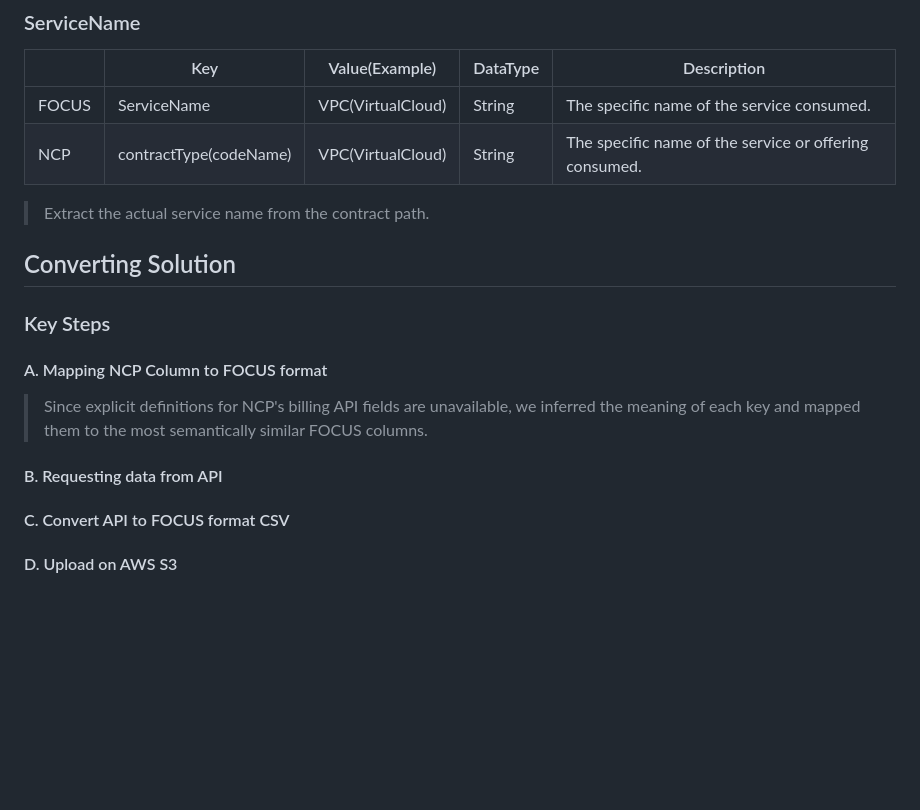
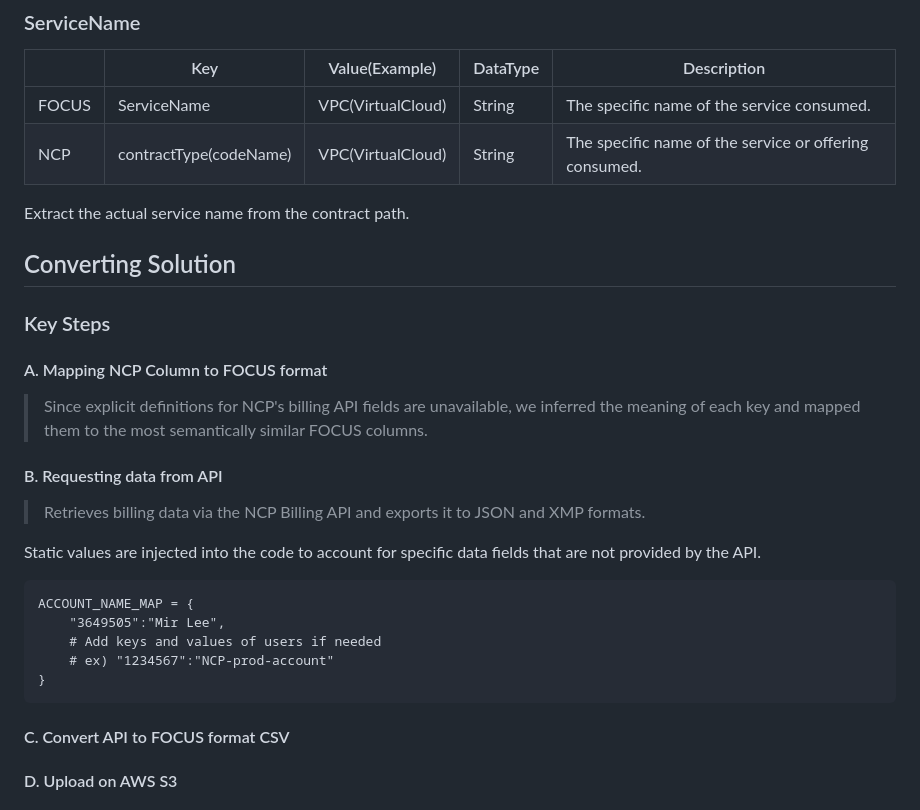
Before and after one commit to Rehgud/ncp-focus-converter, a Markdown page: README.md, the part around the change. Drawn GitHub-style; blank space fills up the shorter version.

Commit message:
README 2026-01-29T11:27:00

````diff
--- a/README.md
+++ b/README.md
@@ -203,7 +203,7 @@ Extract category information from the contractProduct path.
 |NCP|contractType(codeName)|VPC(VirtualCloud)|String|The specific name of the service or offering consumed.|
 
 
->Extract the actual service name from the contract path.
+Extract the actual service name from the contract path.
 
 
 ## Converting Solution
@@ -211,6 +211,20 @@ Extract category information from the contractProduct path.
 #### A. Mapping NCP Column to FOCUS format
 >Since explicit definitions for NCP's billing API fields are unavailable, we inferred the meaning of each key and mapped them to the most semantically similar FOCUS columns.
 #### B. Requesting data from API
+>Retrieves billing data via the NCP Billing API and exports it to JSON and XMP formats.
+
+Static values are injected into the code to account for specific data fields that are not provided by the API.
+
+
+```
+ACCOUNT_NAME_MAP = {
+    "3649505":"Mir Lee",
+    # Add keys and values of users if needed
+    # ex) "1234567":"NCP-prod-account"
+}
+```
+
+
 #### C. Convert API to FOCUS format CSV
 #### D. Upload on AWS S3
 #### E. Construct Automatic Pipeline
````
